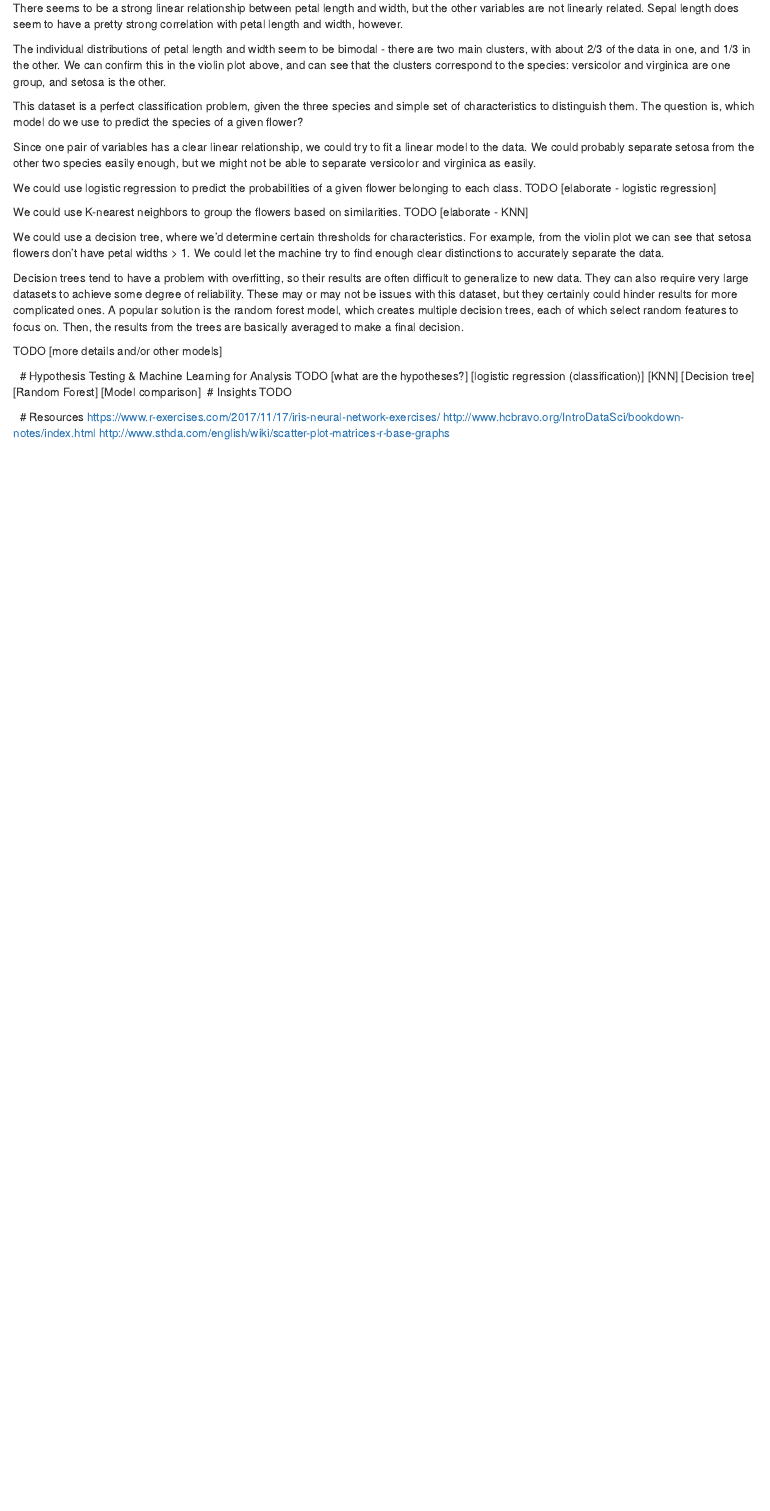
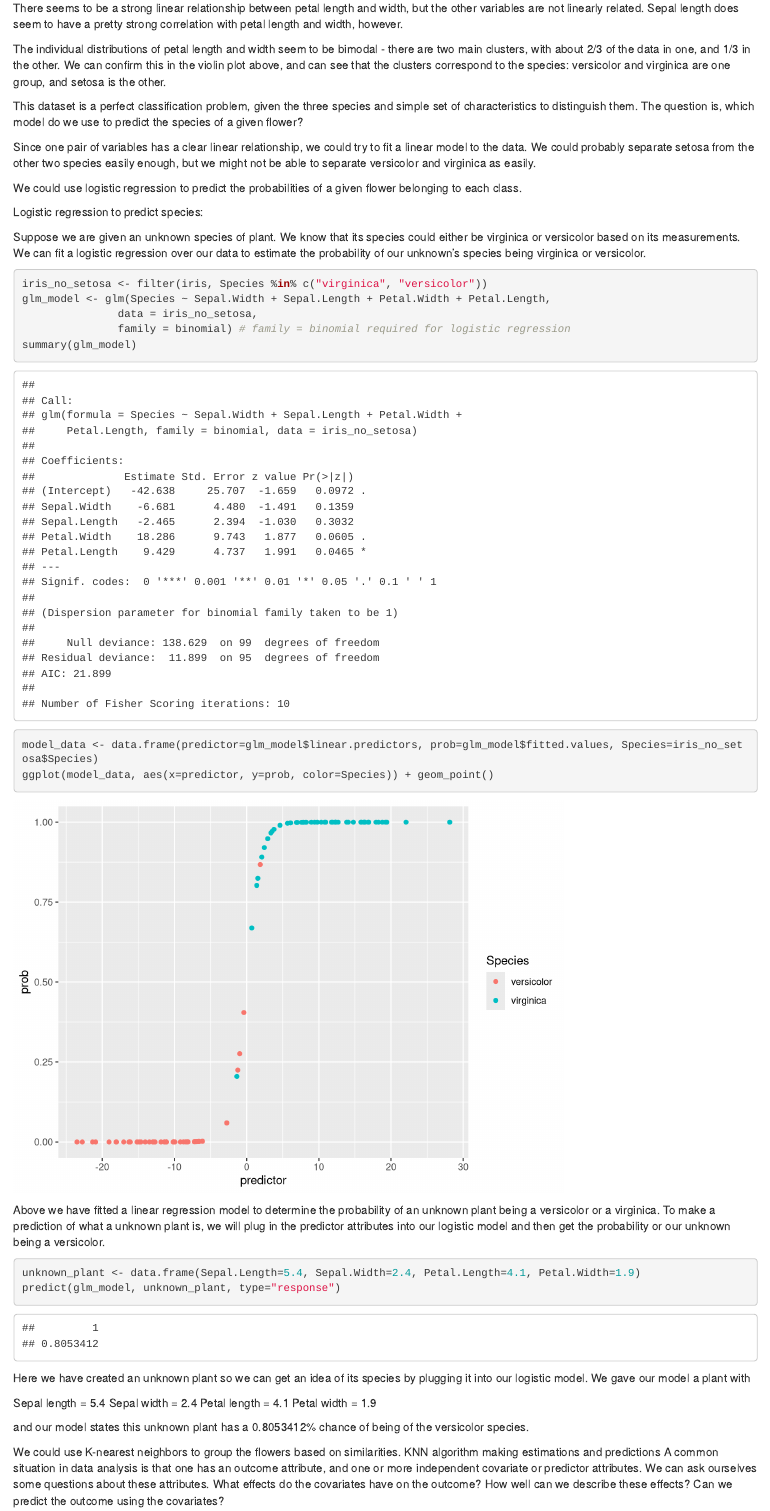
Before and after one commit to stevemoorecs/stevemoorecs.github.io-, an R Markdown document (FinalProject.Rmd): the page in a window 1100 px wide, from 5440 px down. Rendered offline with R 4.5, knitr and Pandoc, with nearby package versions; code that draws random numbers runs with fixed seeds of ours; some code elsewhere in the file could not run offline.

Commit message:
added logistic regression and KNN algorithm

````diff
--- a/FinalProject.Rmd
+++ b/FinalProject.Rmd
@@ -152,7 +152,42 @@
 We could probably separate setosa from the other two species easily enough, but we might not be able to separate versicolor and virginica as easily.
 
 We could use logistic regression to predict the probabilities of a given flower belonging to each class.
-TODO [elaborate - logistic regression]
+
+Logistic regression to predict species:
+
+Suppose we are given an unknown species of plant. We know that its species could either be virginica or versicolor based on its measurements. We can fit a logistic regression over our data to estimate the probability of our unknown's species being virginica or versicolor.
+
+
+``` {r logisticRegressionModel}
+
+iris_no_setosa <- filter(iris, Species %in% c("virginica", "versicolor"))
+glm_model <- glm(Species ~ Sepal.Width + Sepal.Length + Petal.Width + Petal.Length,
+               data = iris_no_setosa,
+               family = binomial) # family = binomial required for logistic regression
+summary(glm_model)
+
+model_data <- data.frame(predictor=glm_model$linear.predictors, prob=glm_model$fitted.values, Species=iris_no_setosa$Species)
+ggplot(model_data, aes(x=predictor, y=prob, color=Species)) + geom_point()
+```
+
+Above we have fitted a linear regression model to determine the probability of an unknown plant being a versicolor or a virginica. To make a prediction of what a unknown plant is, we will plug in the predictor attributes into our logistic model and then get the probability or our unknown being a versicolor.
+
+
+``` {r logisticRegressionPrediction}
+unknown_plant <- data.frame(Sepal.Length=5.4, Sepal.Width=2.4, Petal.Length=4.1, Petal.Width=1.9)
+predict(glm_model, unknown_plant, type="response")
+```
+
+Here we have created an unknown plant so we can get an idea of its species by plugging it into our logistic model. We gave our model a plant with
+
+Sepal length = 5.4
+Sepal width = 2.4
+Petal length = 4.1
+Petal width = 1.9
+
+and our model states this unknown plant has a 0.8053412% chance of being of the versicolor species.
+
 
 We could use K-nearest neighbors to group the flowers based on similarities.
-TODO [elaborate - KNN]
+KNN algorithm making estimations and predictions
+A common situation in data analysis is that one has an outcome attribute, and one or more independent covariate or predictor attributes. We can ask ourselves some questions about these attributes. What effects do the covariates have on the outcome? How well can we describe these effects? Can we predict the outcome using the covariates?
@@ -166,9 +243,3 @@
 
 
 
-# Hypothesis Testing & Machine Learning for Analysis
-TODO
-[what are the hypotheses?]
-[logistic regression (classification)]
-[KNN]
-[Decision tree]
@@ -175,5 +254,4 @@
 [Random Forest]
-[Model comparison]
 # Insights
 TODO
 
````
Also changed, not shown: FinalProject.html, FinalProject.Rmd (50 more changed lines).
